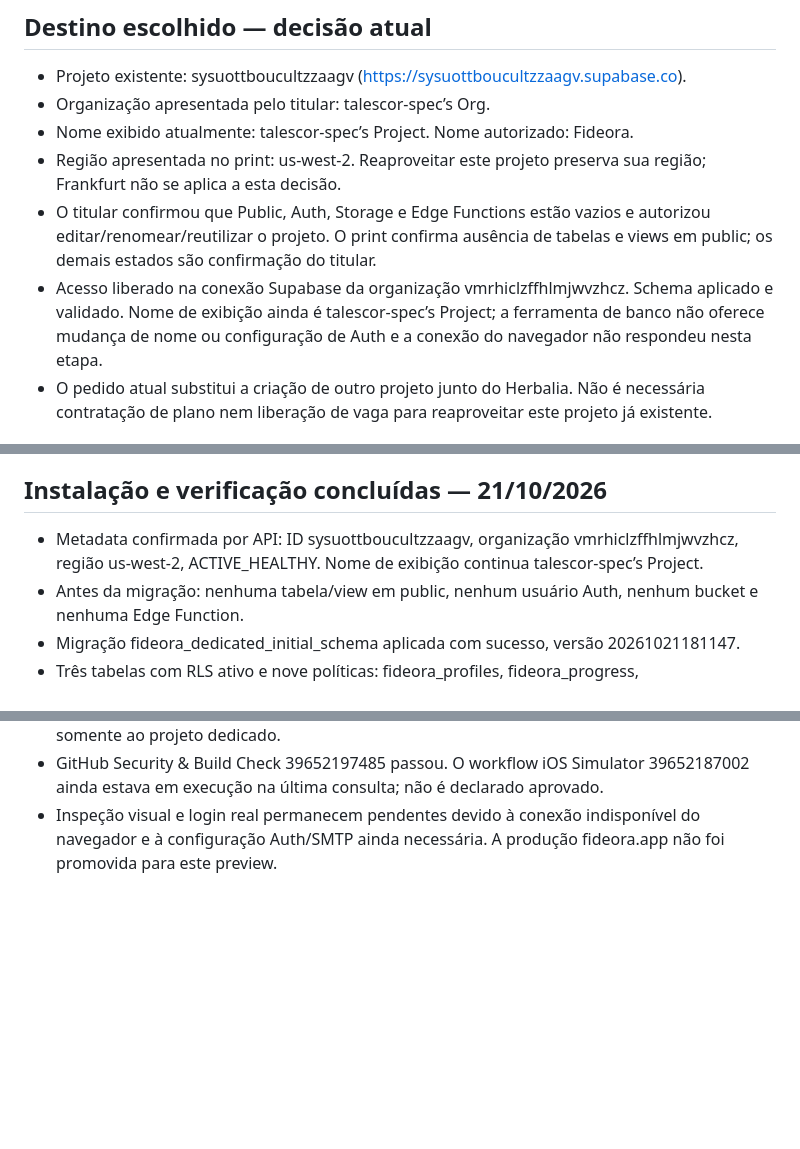
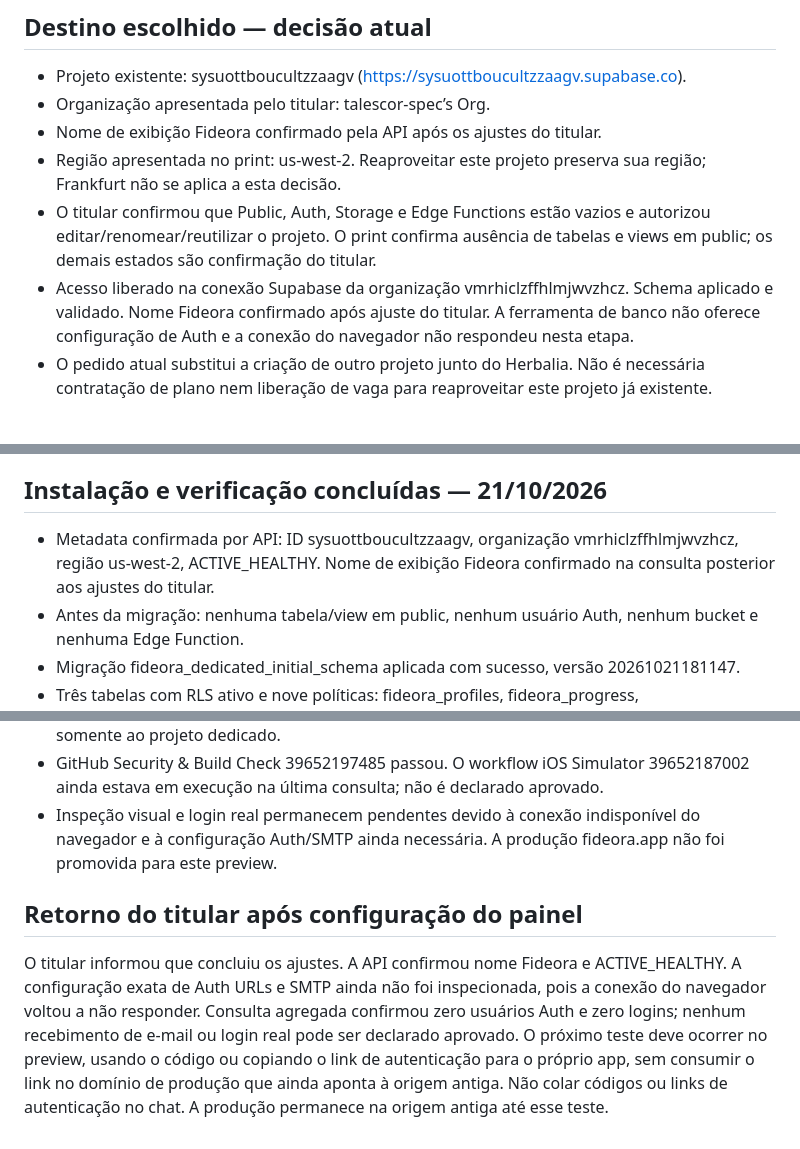
Before and after one commit to talescor-spec/mappa-cattolico, a Markdown page: docs/DEDICATED-SUPABASE.md, 3 parts joined by grey strips. Drawn GitHub-style; blank space fills up the shorter version.

Commit message:
Record confirmed Fideora project name and pending real email login acceptance

```diff
--- a/docs/DEDICATED-SUPABASE.md
+++ b/docs/DEDICATED-SUPABASE.md
@@ -6,10 +6,10 @@ Atualização: 21/10/2026. Decisão atual do titular: reaproveitar e renomear o
 
 - Projeto existente: sysuottboucultzzaagv (https://sysuottboucultzzaagv.supabase.co).
 - Organização apresentada pelo titular: talescor-spec’s Org.
-- Nome exibido atualmente: talescor-spec’s Project. Nome autorizado: Fideora.
+- Nome de exibição Fideora confirmado pela API após os ajustes do titular.
 - Região apresentada no print: us-west-2. Reaproveitar este projeto preserva sua região; Frankfurt não se aplica a esta decisão.
 - O titular confirmou que Public, Auth, Storage e Edge Functions estão vazios e autorizou editar/renomear/reutilizar o projeto. O print confirma ausência de tabelas e views em public; os demais estados são confirmação do titular.
-- Acesso liberado na conexão Supabase da organização vmrhiclzffhlmjwvzhcz. Schema aplicado e validado. Nome de exibição ainda é talescor-spec’s Project; a ferramenta de banco não oferece mudança de nome ou configuração de Auth e a conexão do navegador não respondeu nesta etapa.
+- Acesso liberado na conexão Supabase da organização vmrhiclzffhlmjwvzhcz. Schema aplicado e validado. Nome Fideora confirmado após ajuste do titular. A ferramenta de banco não oferece configuração de Auth e a conexão do navegador não respondeu nesta etapa.
 - O pedido atual substitui a criação de outro projeto junto do Herbalia. Não é necessária contratação de plano nem liberação de vaga para reaproveitar este projeto já existente.
 
 ## Tentativa anterior de criar outro projeto
@@ -58,7 +58,7 @@ Após conexão, configurar Site URL https://fideora.app e redirects exatos, vali
 
 ## Instalação e verificação concluídas — 21/10/2026
 
-- Metadata confirmada por API: ID sysuottboucultzzaagv, organização vmrhiclzffhlmjwvzhcz, região us-west-2, ACTIVE_HEALTHY. Nome de exibição continua talescor-spec’s Project.
+- Metadata confirmada por API: ID sysuottboucultzzaagv, organização vmrhiclzffhlmjwvzhcz, região us-west-2, ACTIVE_HEALTHY. Nome de exibição Fideora confirmado na consulta posterior aos ajustes do titular.
 - Antes da migração: nenhuma tabela/view em public, nenhum usuário Auth, nenhum bucket e nenhuma Edge Function.
 - Migração fideora_dedicated_initial_schema aplicada com sucesso, versão 20261021181147.
 - Três tabelas com RLS ativo e nove políticas: fideora_profiles, fideora_progress, fideora_study_entries. authenticated recebe apenas SELECT/INSERT/UPDATE. anon não recebe acesso a tabelas nem à função de exclusão.
@@ -100,3 +100,7 @@ O servidor br878 foi identificado no cPanel da hospedagem existente. A HostGator
 - HTML e bundle JavaScript publicados retornaram HTTP 200 por acesso autenticado. O bundle contém o hostname novo e não contém o hostname antigo. A CSP entregue aponta HTTPS/WSS somente ao projeto dedicado.
 - GitHub Security & Build Check 39652197485 passou. O workflow iOS Simulator 39652187002 ainda estava em execução na última consulta; não é declarado aprovado.
 - Inspeção visual e login real permanecem pendentes devido à conexão indisponível do navegador e à configuração Auth/SMTP ainda necessária. A produção fideora.app não foi promovida para este preview.
+
+## Retorno do titular após configuração do painel
+
+O titular informou que concluiu os ajustes. A API confirmou nome Fideora e ACTIVE_HEALTHY. A configuração exata de Auth URLs e SMTP ainda não foi inspecionada, pois a conexão do navegador voltou a não responder. Consulta agregada confirmou zero usuários Auth e zero logins; nenhum recebimento de e-mail ou login real pode ser declarado aprovado. O próximo teste deve ocorrer no preview, usando o código ou copiando o link de autenticação para o próprio app, sem consumir o link no domínio de produção que ainda aponta à origem antiga. Não colar códigos ou links de autenticação no chat. A produção permanece na origem antiga até esse teste.
```
